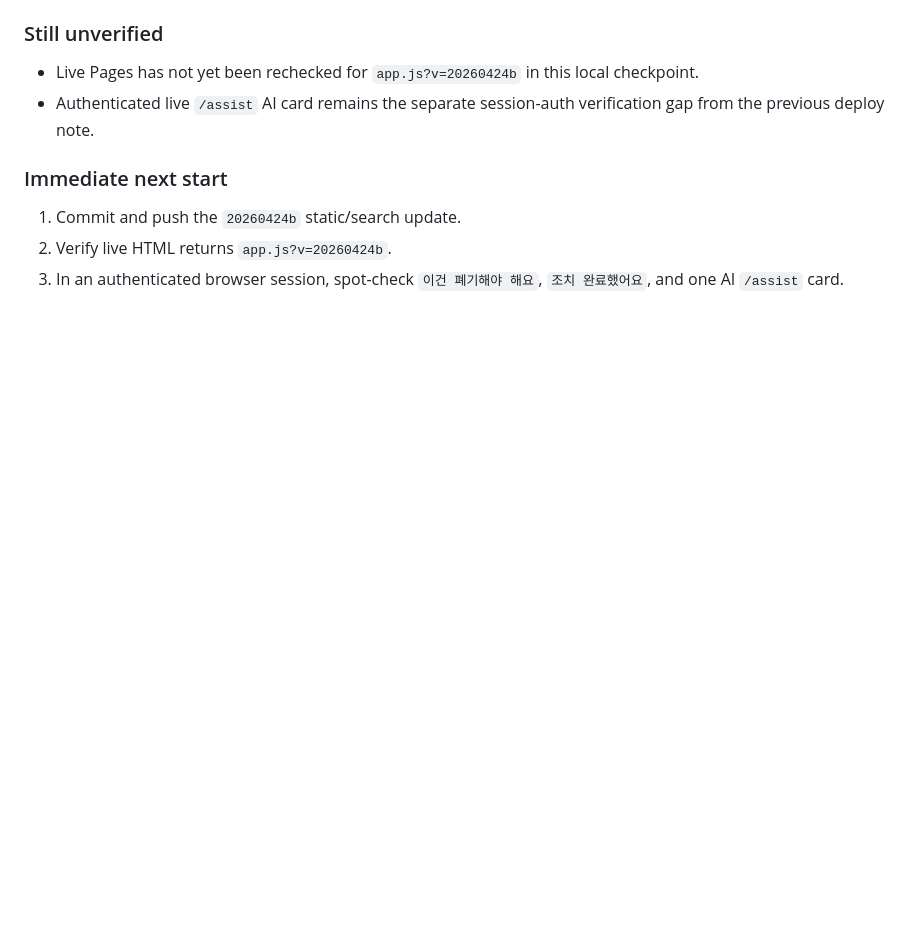
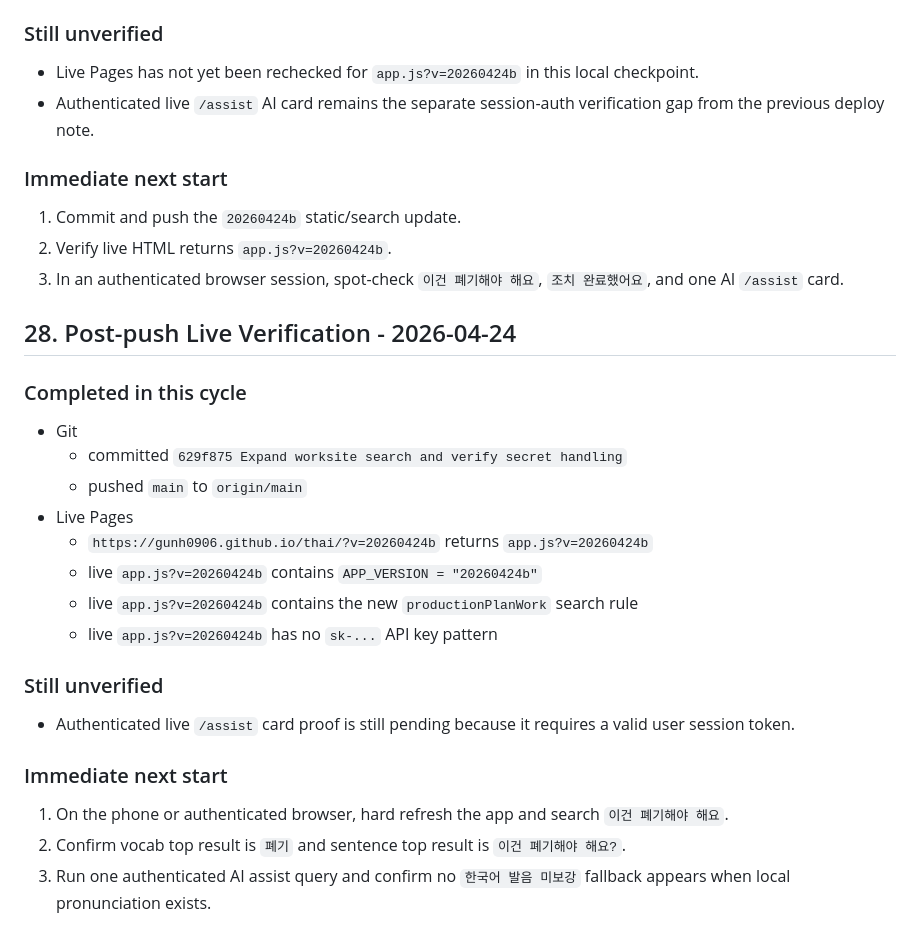
Before and after one commit to gunh0906/thai, a Markdown page: docs/PHASE1_EXECUTION_LOG_2026-04-23.md, the part around the change. Rendered like a GitHub page; blank space fills up the shorter version.

Commit message:
Record 20260424b live verification

```diff
--- a/docs/PHASE1_EXECUTION_LOG_2026-04-23.md
+++ b/docs/PHASE1_EXECUTION_LOG_2026-04-23.md
@@ -1276,3 +1276,26 @@
 1. Commit and push the `20260424b` static/search update.
 2. Verify live HTML returns `app.js?v=20260424b`.
 3. In an authenticated browser session, spot-check `이건 폐기해야 해요`, `조치 완료했어요`, and one AI `/assist` card.
+
+## 28. Post-push Live Verification - 2026-04-24
+
+### Completed in this cycle
+
+- Git
+  - committed `629f875 Expand worksite search and verify secret handling`
+  - pushed `main` to `origin/main`
+- Live Pages
+  - `https://gunh0906.github.io/thai/?v=20260424b` returns `app.js?v=20260424b`
+  - live `app.js?v=20260424b` contains `APP_VERSION = "20260424b"`
+  - live `app.js?v=20260424b` contains the new `productionPlanWork` search rule
+  - live `app.js?v=20260424b` has no `sk-...` API key pattern
+
+### Still unverified
+
+- Authenticated live `/assist` card proof is still pending because it requires a valid user session token.
+
+### Immediate next start
+
+1. On the phone or authenticated browser, hard refresh the app and search `이건 폐기해야 해요`.
+2. Confirm vocab top result is `폐기` and sentence top result is `이건 폐기해야 해요?`.
+3. Run one authenticated AI assist query and confirm no `한국어 발음 미보강` fallback appears when local pronunciation exists.
```
Also changed, not shown: docs/SEARCH_RELEASE_CHECKLIST_2026-04-24.md (+13 -0 lines).
